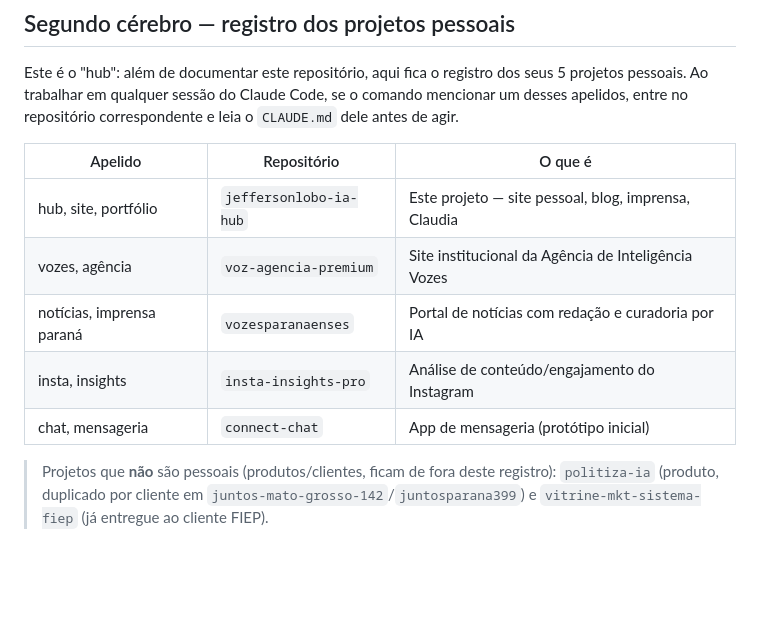
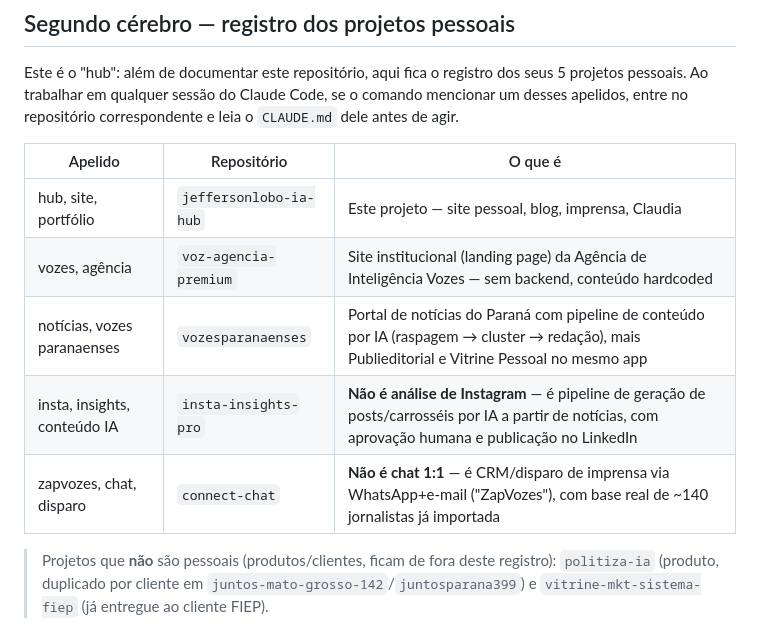
Before and after one commit to jeffersonlobocontato-bit/jeffersonlobo-ia-hub, a Markdown page: CLAUDE.md, the part around the change. GitHub-like rendering; blank space fills up the shorter version.

Commit message:
Corrige registro de projetos: 2 nomes de repo enganam sobre o que fazem
A investigação de cada repositório revelou que insta-insights-pro não
é análise de Instagram (é geração de conteúdo por IA + publicação no
LinkedIn) e connect-chat não é um chat 1:1 (é CRM de disparo de
imprensa via WhatsApp/e-mail, já com dado real de produção). Corrigir
isso no registro evita a exata confusão de roteamento que o segundo
cérebro existe para prevenir.

Co-Authored-By: Claude Sonnet 5 <noreply@anthropic.com>
Claude-Session: https://claude.ai/code/session_01J49SPMFFYgUCqTMLbi3Sb2

```diff
--- a/CLAUDE.md
+++ b/CLAUDE.md
@@ -42,10 +42,10 @@ Este é o "hub": além de documentar este repositório, aqui fica o registro dos
 | Apelido | Repositório | O que é |
 |---|---|---|
 | hub, site, portfólio | `jeffersonlobo-ia-hub` | Este projeto — site pessoal, blog, imprensa, Claudia |
-| vozes, agência | `voz-agencia-premium` | Site institucional da Agência de Inteligência Vozes |
-| notícias, imprensa paraná | `vozesparanaenses` | Portal de notícias com redação e curadoria por IA |
-| insta, insights | `insta-insights-pro` | Análise de conteúdo/engajamento do Instagram |
-| chat, mensageria | `connect-chat` | App de mensageria (protótipo inicial) |
+| vozes, agência | `voz-agencia-premium` | Site institucional (landing page) da Agência de Inteligência Vozes — sem backend, conteúdo hardcoded |
+| notícias, vozes paranaenses | `vozesparanaenses` | Portal de notícias do Paraná com pipeline de conteúdo por IA (raspagem → cluster → redação), mais Publieditorial e Vitrine Pessoal no mesmo app |
+| insta, insights, conteúdo IA | `insta-insights-pro` | **Não é análise de Instagram** — é pipeline de geração de posts/carrosséis por IA a partir de notícias, com aprovação humana e publicação no LinkedIn |
+| zapvozes, chat, disparo | `connect-chat` | **Não é chat 1:1** — é CRM/disparo de imprensa via WhatsApp+e-mail ("ZapVozes"), com base real de ~140 jornalistas já importada |
 
 > Projetos que **não** são pessoais (produtos/clientes, ficam de fora deste registro): `politiza-ia` (produto, duplicado por cliente em `juntos-mato-grosso-142`/`juntosparana399`) e `vitrine-mkt-sistema-fiep` (já entregue ao cliente FIEP).
 
```
